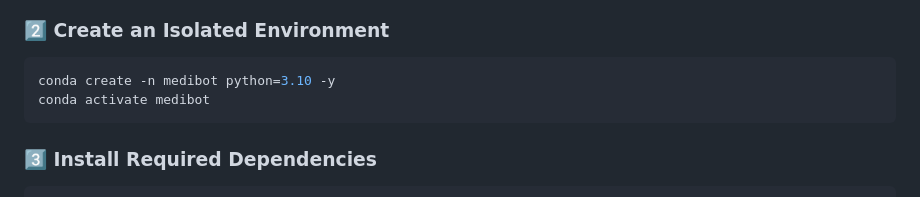
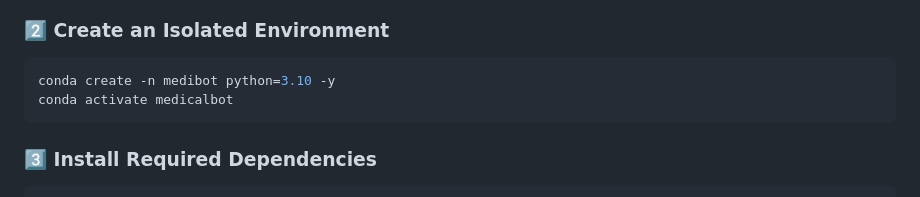
Before and after one commit to vishwastiwarig/medicalbot_genai, a Markdown page: README.md, the part around the change printed below. Drawn GitHub-style.

````diff
--- a/README.md
+++ b/README.md
@@ -44,7 +44,7 @@ cd <your-repository-name>
 ### **2️⃣ Create an Isolated Environment**
 ```bash
 conda create -n medibot python=3.10 -y
-conda activate medibot
+conda activate medicalbot
 ```
 
 ### **3️⃣ Install Required Dependencies**
````
Also changed, not shown: other parts of README.md (+2 -2 lines).
